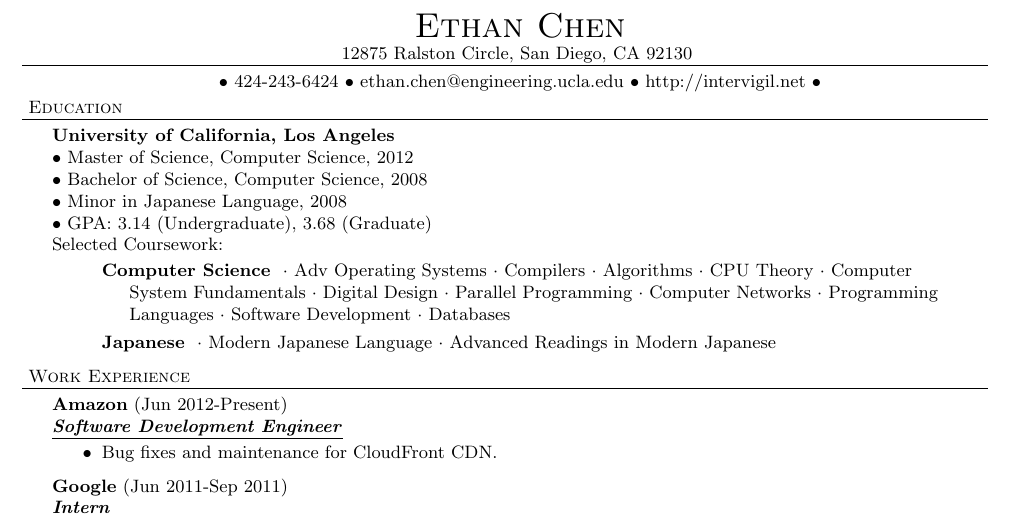
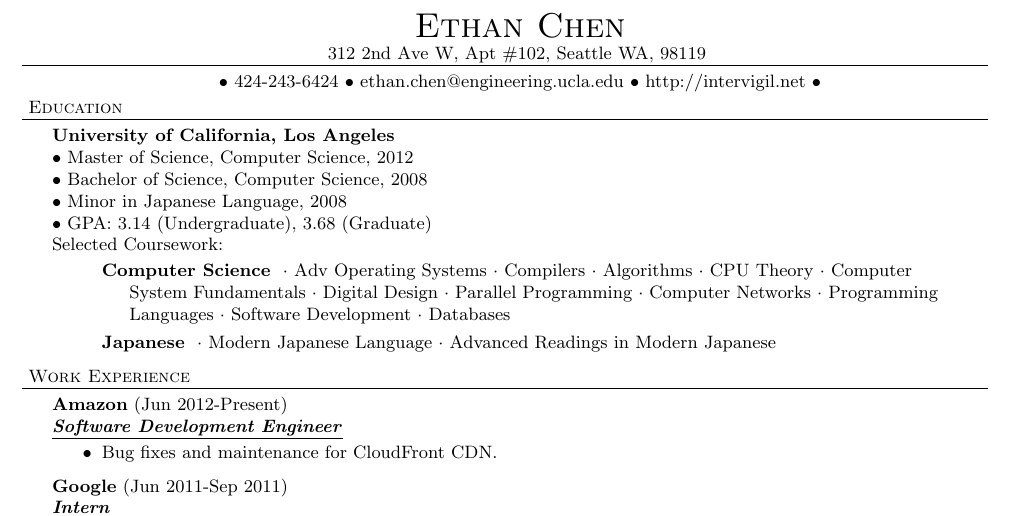
Before and after one commit to intervigilium/resume, a LaTeX CV (resume-ethan-chen.tex): part of the page, cut so that both start at the same text. Compiled offline with pdfLaTeX.

Commit message:
resume: update to seattle address

```diff
--- a/resume-ethan-chen.tex
+++ b/resume-ethan-chen.tex
@@ -43,7 +43,7 @@
 \vspace*{-44pt}
 
 \contact{Ethan Chen}
-{12875 Ralston Circle, San Diego, CA 92130}
+{312 2nd Ave W, Apt \#102, Seattle WA, 98119}
 {$\bullet$ 424-243-6424 $\bullet$ ethan.chen@engineering.ucla.edu $\bullet$ http://intervigil.net $\bullet$}
 
 \header{Education}
```
